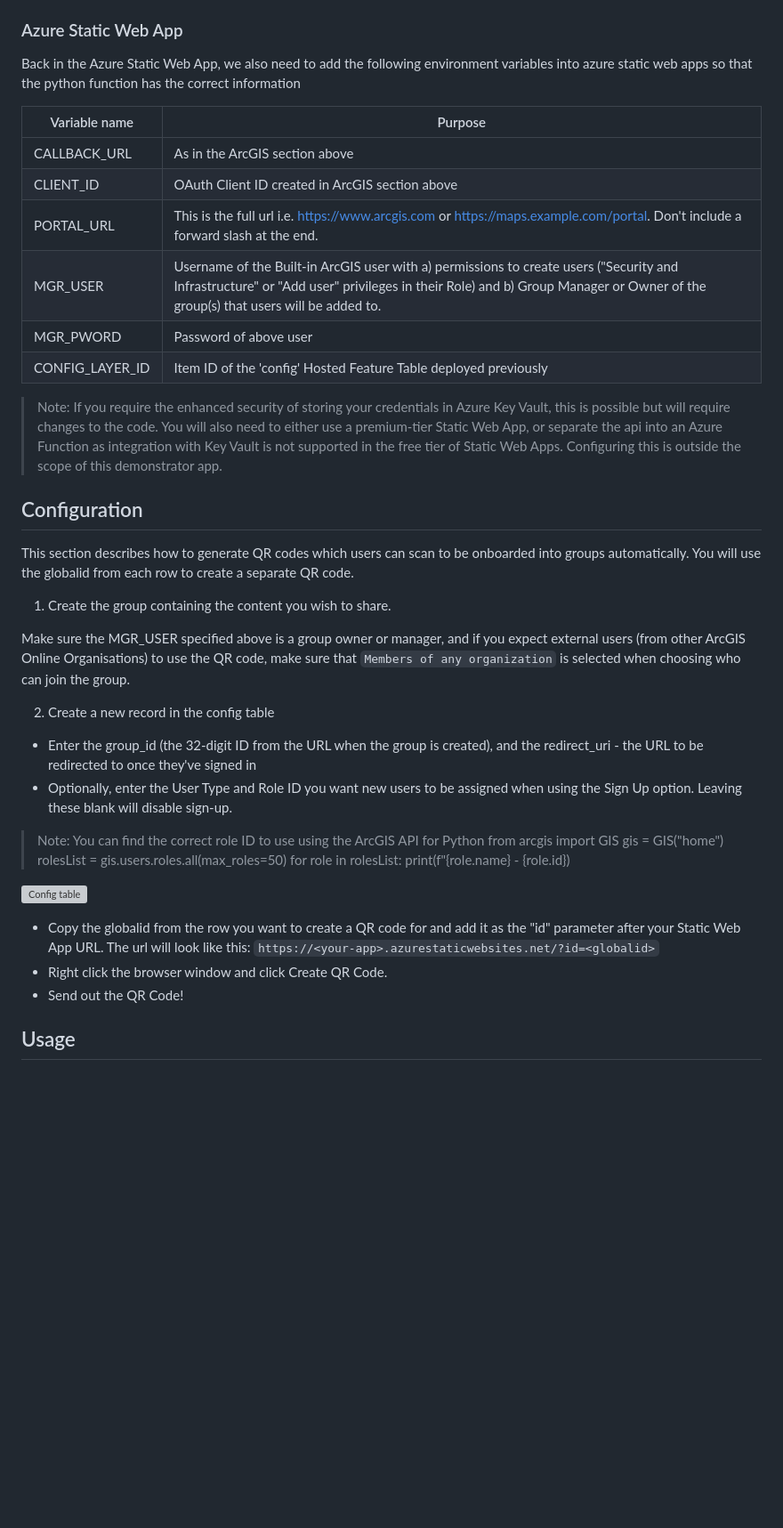
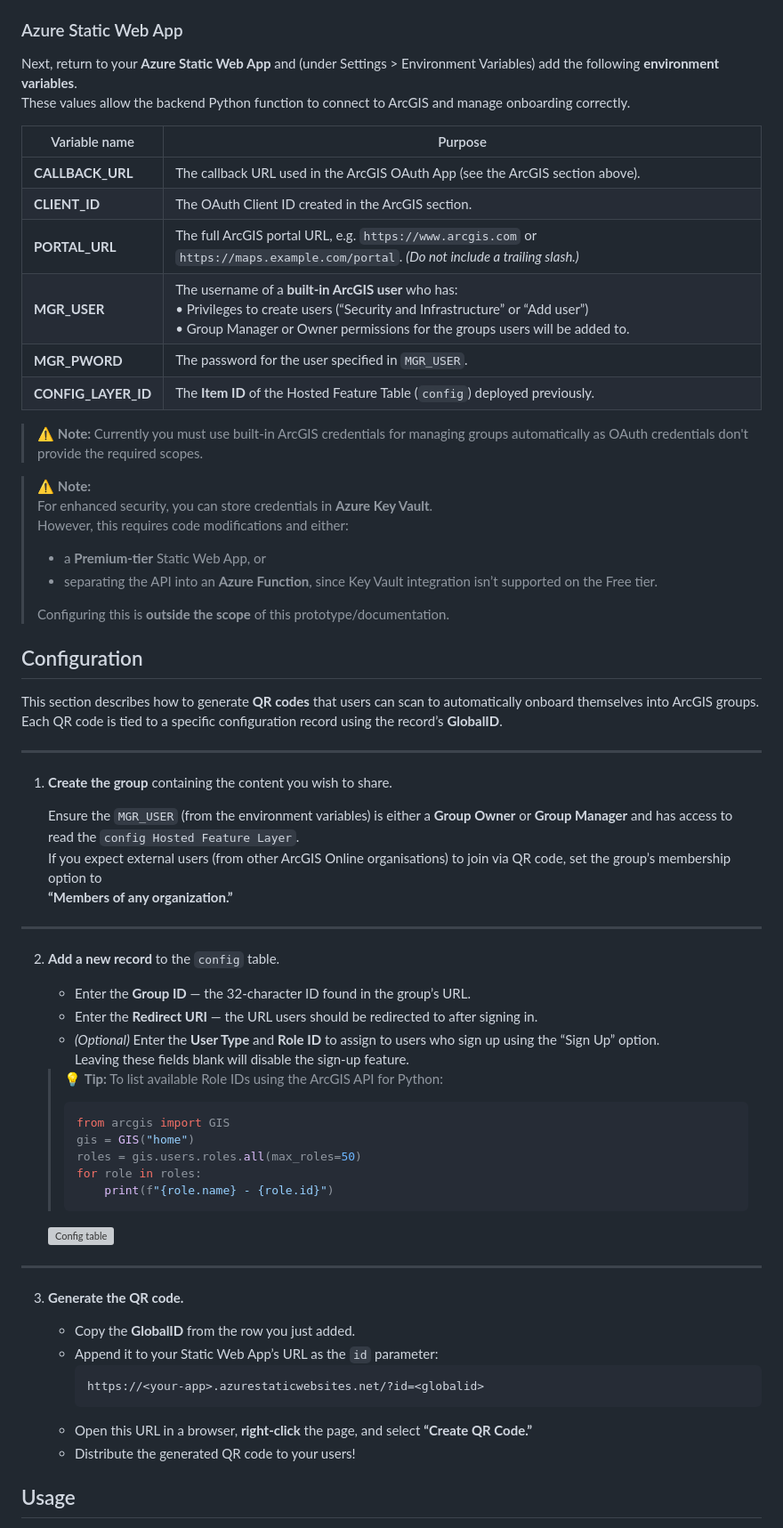
Before and after one commit to keiranbray/arcgis-self-service-onboarding, a Markdown page: README.md, the part around one of its changes. Shown at 89% size. Rendered like a GitHub page; blank space fills up the shorter version; grey boxes are pictures that could not be loaded.

````diff
--- a/README.md
+++ b/README.md
@@ -70,45 +75,74 @@ Simply open the `./web/index.html` file in the editor, find the placeholders abo
 
 ### Azure Static Web App
 
-Back in the Azure Static Web App, we also need to add the following environment variables into azure static web apps so that the python function has the correct information
+Next, return to your **Azure Static Web App** and (under Settings > Environment Variables) add the following **environment variables**.
+These values allow the backend Python function to connect to ArcGIS and manage onboarding correctly.
 
 | Variable name | Purpose |
-|---------------|---------|
-|CALLBACK_URL | As in the ArcGIS section above|
-|CLIENT_ID | OAuth Client ID created in ArcGIS section above|
-|PORTAL_URL | This is the full url i.e. https://www.arcgis.com or https://maps.example.com/portal. Don't include a forward slash at the end.|
-|MGR_USER | Username of the Built-in ArcGIS user with a) permissions to create users ("Security and Infrastructure" or "Add user" privileges in their Role) and b) Group Manager or Owner of the group(s) that users will be added to. |
-|MGR_PWORD | Password of above user|
-|CONFIG_LAYER_ID | Item ID of the 'config' Hosted Feature Table deployed previously|
+|----------------|----------|
+| **CALLBACK_URL** | The callback URL used in the ArcGIS OAuth App (see the ArcGIS section above). |
+| **CLIENT_ID** | The OAuth Client ID created in the ArcGIS section. |
+| **PORTAL_URL** | The full ArcGIS portal URL, e.g. `https://www.arcgis.com` or `https://maps.example.com/portal`. *(Do not include a trailing slash.)* |
+| **MGR_USER** | The username of a **built-in ArcGIS user** who has:<br>• Privileges to create users (“Security and Infrastructure” or “Add user”)<br>• Group Manager or Owner permissions for the groups users will be added to. |
+| **MGR_PWORD** | The password for the user specified in `MGR_USER`. |
+| **CONFIG_LAYER_ID** | The **Item ID** of the Hosted Feature Table (`config`) deployed previously. |
 
-> Note: If you require the enhanced security of storing your credentials in Azure Key Vault, this is possible but will require changes to the code. You will also need to either use a premium-tier Static Web App, or separate the api into an Azure Function as integration with Key Vault is not supported in the free tier of Static Web Apps. Configuring this is outside the scope of this demonstrator app.
+> ⚠️ **Note:**  Currently you must use built-in ArcGIS credentials for managing groups automatically as OAuth credentials don't provide the required scopes.
+
+> ⚠️ **Note:**
+> For enhanced security, you can store credentials in **Azure Key Vault**.
+> However, this requires code modifications and either:
+> - a **Premium-tier** Static Web App, or
+> - separating the API into an **Azure Function**, since Key Vault integration isn’t supported on the Free tier.
+>
+> Configuring this is **outside the scope** of this prototype/documentation.
+
 
 ## Configuration
 
-This section describes how to generate QR codes which users can scan to be onboarded into groups automatically. You will use the globalid from each row to create a separate QR code.
+This section describes how to generate **QR codes** that users can scan to automatically onboard themselves into ArcGIS groups.
+Each QR code is tied to a specific configuration record using the record’s **GlobalID**.
 
-1. Create the group containing the content you wish to share.
+---
 
-Make sure the MGR_USER specified above is a group owner or manager, and if you expect external users (from other ArcGIS Online Organisations) to use the QR code, make sure that `Members of any organization` is selected when choosing who can join the group.
+1. **Create the group** containing the content you wish to share.
 
-2. Create a new record in the config table
+   Ensure the `MGR_USER` (from the environment variables) is either a **Group Owner** or **Group Manager** and has access to read the `config Hosted Feature Layer`.
+   If you expect external users (from other ArcGIS Online organisations) to join via QR code, set the group’s membership option to
+   **“Members of any organization.”**
 
-- Enter the group_id (the 32-digit ID from the URL when the group is created), and the redirect_uri - the URL to be redirected to once they've signed in
-- Optionally, enter the User Type and Role ID you want new users to be assigned when using the Sign Up option. Leaving these blank will disable sign-up.
+---
 
-> Note: You can find the correct role ID to use using the ArcGIS API for Python
-    from arcgis import GIS
-    gis = GIS("home")
-    rolesList = gis.users.roles.all(max_roles=50)
-    for role in rolesList:
-      print(f"{role.name} - {role.id})
+2. **Add a new record** to the `config` table.
 
-![Config table](https://github.com/hansonwj/arcgis-alternative-signin-web/blob/main/docs/config-table.png)
+   - Enter the **Group ID** — the 32-character ID found in the group’s URL.
+   - Enter the **Redirect URI** — the URL users should be redirected to after signing in.
+   - *(Optional)* Enter the **User Type** and **Role ID** to assign to users who sign up using the “Sign Up” option.
+     Leaving these fields blank will disable the sign-up feature.
 
-- Copy the globalid from the row you want to create a QR code for and add it as the "id" parameter after your Static Web App URL. The url will look like this:
-  `https://<your-app>.azurestaticwebsites.net/?id=<globalid>`
-- Right click the browser window and click Create QR Code.
-- Send out the QR Code!
+   > 💡 **Tip:** To list available Role IDs using the ArcGIS API for Python:
+   > ```python
+   > from arcgis import GIS
+   > gis = GIS("home")
+   > roles = gis.users.roles.all(max_roles=50)
+   > for role in roles:
+   >     print(f"{role.name} - {role.id}")
+   > ```
+
+   ![Config table](https://github.com/hansonwj/arcgis-alternative-signin-web/blob/main/docs/config-table.png)
+
+---
+
+3. **Generate the QR code.**
+
+   - Copy the **GlobalID** from the row you just added.
+   - Append it to your Static Web App’s URL as the `id` parameter:
+     ```
+     https://<your-app>.azurestaticwebsites.net/?id=<globalid>
+     ```
+   - Open this URL in a browser, **right-click** the page, and select **“Create QR Code.”**
+   - Distribute the generated QR code to your users!
+
 
 ## Usage
 
````
Also changed, not shown: other parts of README.md (+57 -40 lines).
